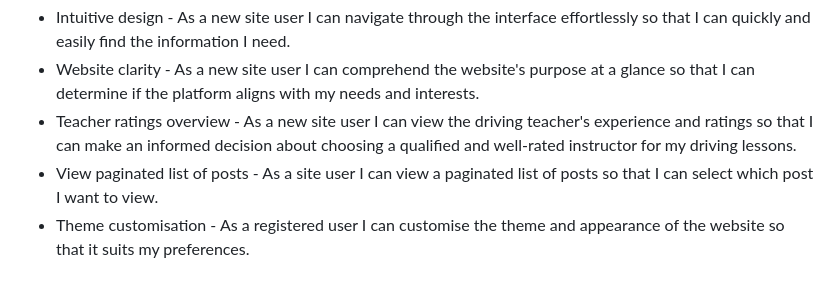
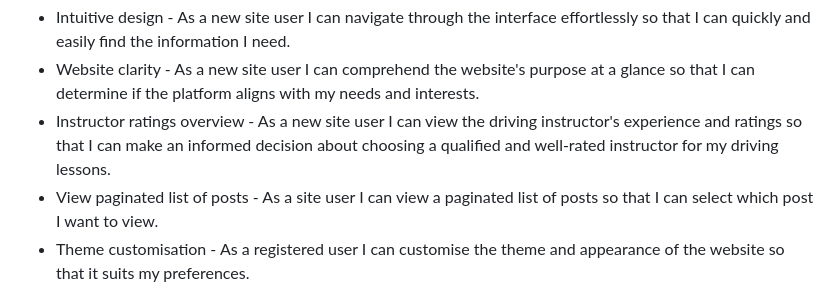
Before and after one commit to SasanTazayoni/L2D-driving-school-CI-PP4, a Markdown page: README.md, the part around the change. Drawn GitHub-style.

Commit message:
"Teacher" replaced with "Instructor"

```diff
--- a/README.md
+++ b/README.md
@@ -53,7 +53,7 @@ This epic is dedicated to creating an intuitive and visually appealing user expe
 
 * Intuitive design - As a new site user I can navigate through the interface effortlessly so that I can quickly and easily find the information I need.
 * Website clarity - As a new site user I can comprehend the website's purpose at a glance so that I can determine if the platform aligns with my needs and interests.
-* Teacher ratings overview - As a new site user I can view the driving teacher's experience and ratings so that I can make an informed decision about choosing a qualified and well-rated instructor for my driving lessons.
+* Instructor ratings overview - As a new site user I can view the driving instructor's experience and ratings so that I can make an informed decision about choosing a qualified and well-rated instructor for my driving lessons.
 * View paginated list of posts - As a site user I can view a paginated list of posts so that I can select which post I want to view.
 * Theme customisation - As a registered user I can customise the theme and appearance of the website so that it suits my preferences.
 * Contact information - As a new site user I can easily find and access the driving instructor's contact information so that I can get in touch for inquiries or assistance.
```
